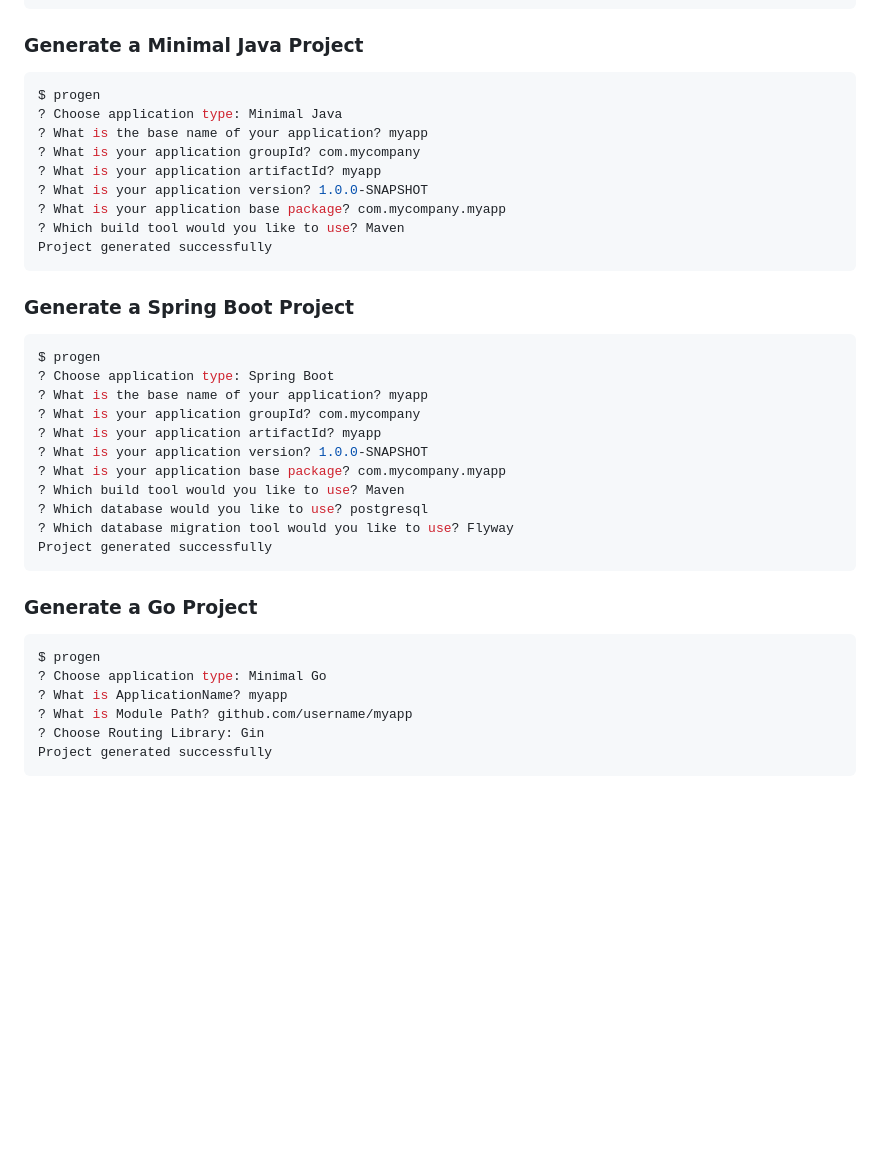
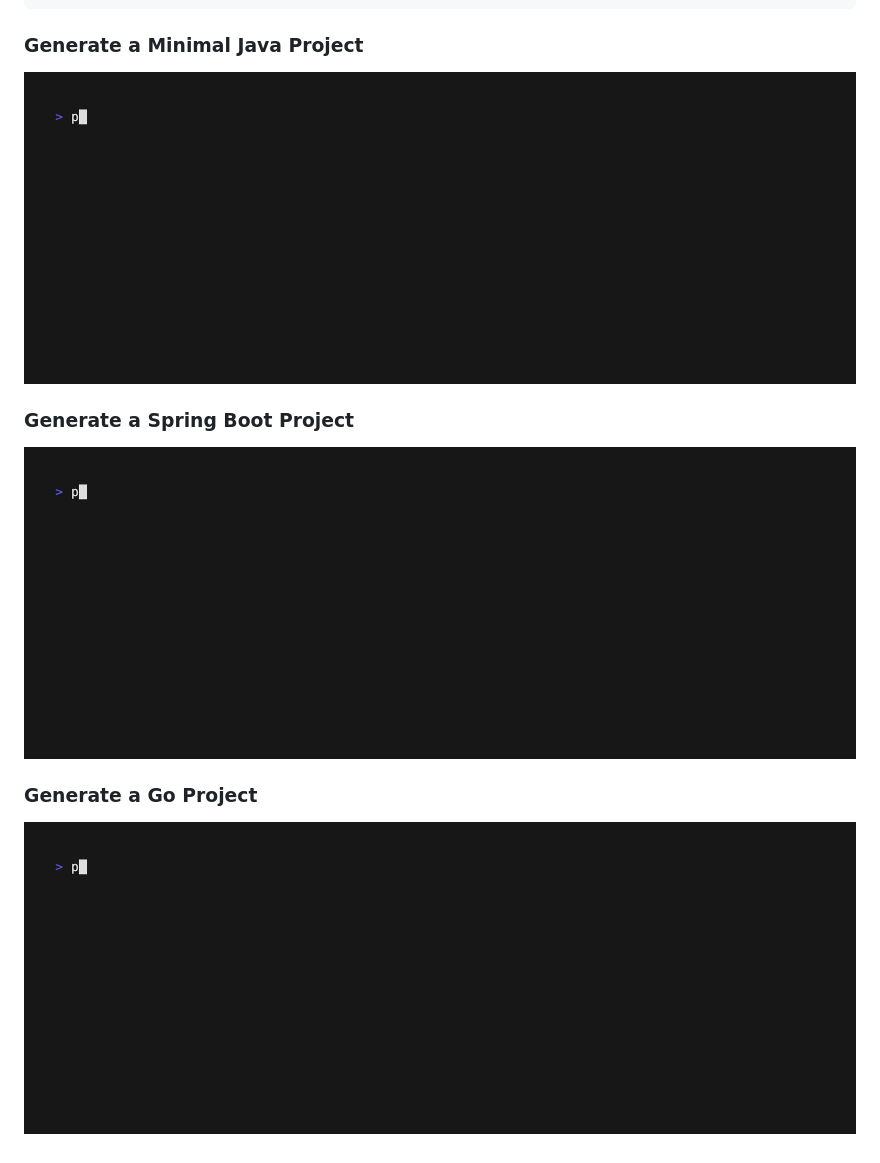
Before and after one commit to sivaprasadreddy/progen, a Markdown page: README.md, the part around the change. Drawn GitHub-style; pictures changed too: docs/minimal-go.gif (added), docs/minimal-java.gif (added), docs/spring-boot.gif (added); blank space fills up the shorter version.

Commit message:
Updated README with gifs

````diff
--- a/README.md
+++ b/README.md
@@ -33,39 +33,12 @@ $ progen
 
 ### Generate a Minimal Java Project
 
-```shell
-$ progen
-? Choose application type: Minimal Java
-? What is the base name of your application? myapp
-? What is your application groupId? com.mycompany
-? What is your application artifactId? myapp
-? What is your application version? 1.0.0-SNAPSHOT
-? What is your application base package? com.mycompany.myapp
-? Which build tool would you like to use? Maven
-Project generated successfully
-```
+![minimal-java.gif](docs%2Fminimal-java.gif)
 
 ### Generate a Spring Boot Project
-```shell
-$ progen
-? Choose application type: Spring Boot
-? What is the base name of your application? myapp
-? What is your application groupId? com.mycompany
-? What is your application artifactId? myapp
-? What is your application version? 1.0.0-SNAPSHOT
-? What is your application base package? com.mycompany.myapp
-? Which build tool would you like to use? Maven
-? Which database would you like to use? postgresql
-? Which database migration tool would you like to use? Flyway
-Project generated successfully
-```
+
+![spring-boot.gif](docs%2Fspring-boot.gif)
 
 ### Generate a Go Project
-```shell
-$ progen
-? Choose application type: Minimal Go
-? What is ApplicationName? myapp
-? What is Module Path? github.com/username/myapp
-? Choose Routing Library: Gin
-Project generated successfully
-```
+
+![minimal-go.gif](docs%2Fminimal-go.gif)
````
Also changed, not shown: docs/README.md (added, +10 -0 lines), 3 other files.
